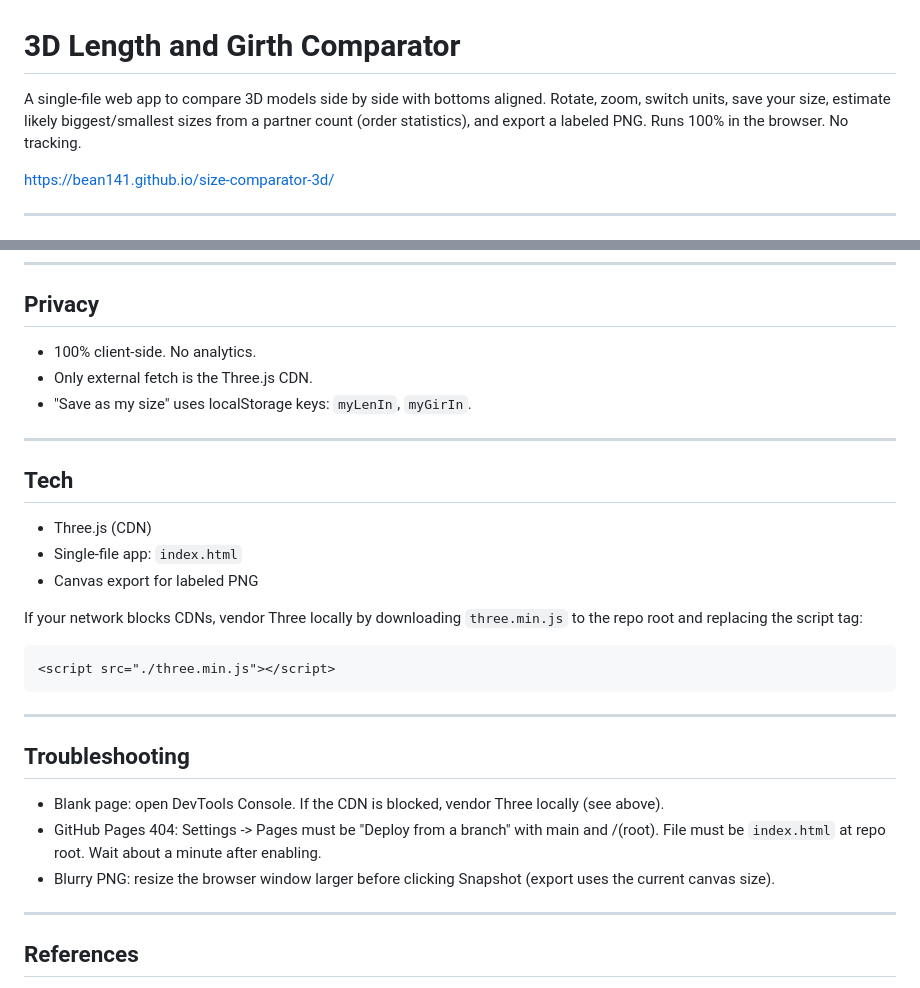
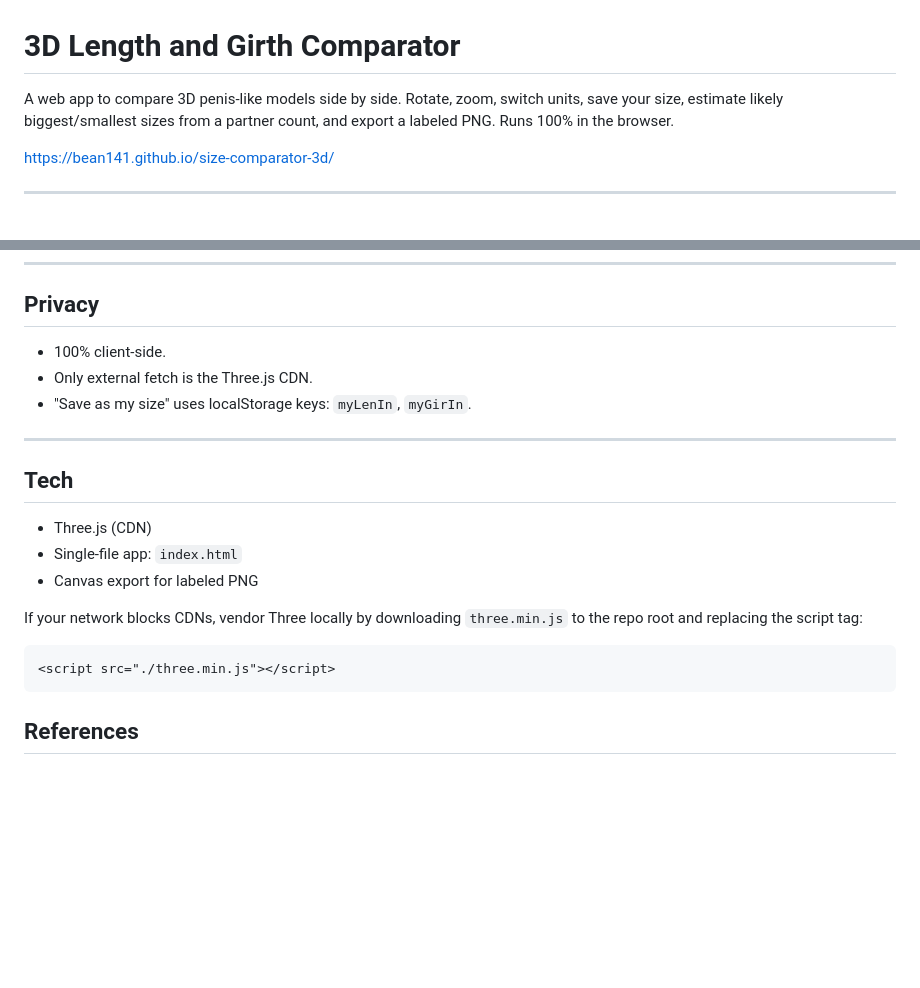
Before and after one commit to bean141/size-comparator-3d, a Markdown page: README.md, 2 parts joined by grey strips. GitHub-like rendering; blank space fills up the shorter version.

````diff
--- a/README.md
+++ b/README.md
@@ -1,6 +1,6 @@
 # 3D Length and Girth Comparator
 
-A single-file web app to compare 3D models side by side with bottoms aligned. Rotate, zoom, switch units, save your size, estimate likely biggest/smallest sizes from a partner count (order statistics), and export a labeled PNG. Runs 100% in the browser. No tracking.
+A web app to compare 3D penis-like models side by side. Rotate, zoom, switch units, save your size, estimate likely biggest/smallest sizes from a partner count, and export a labeled PNG. Runs 100% in the browser.
 
 https://bean141.github.io/size-comparator-3d/
 
@@ -109,7 +109,7 @@ You can also add a UI toggle to switch baselines.
 
 ## Privacy
 
-- 100% client-side. No analytics.
+- 100% client-side.
 - Only external fetch is the Three.js CDN.
 - "Save as my size" uses localStorage keys: `myLenIn`, `myGirIn`.
 
@@ -125,16 +125,6 @@ If your network blocks CDNs, vendor Three locally by downloading `three.min.js`
 ```html
 <script src="./three.min.js"></script>
 ```
-
----
-
-## Troubleshooting
-
-- Blank page: open DevTools Console. If the CDN is blocked, vendor Three locally (see above).
-- GitHub Pages 404: Settings -> Pages must be "Deploy from a branch" with main and /(root). File must be `index.html` at repo root. Wait about a minute after enabling.
-- Blurry PNG: resize the browser window larger before clicking Snapshot (export uses the current canvas size).
-
----
 
 ## References
 
````
